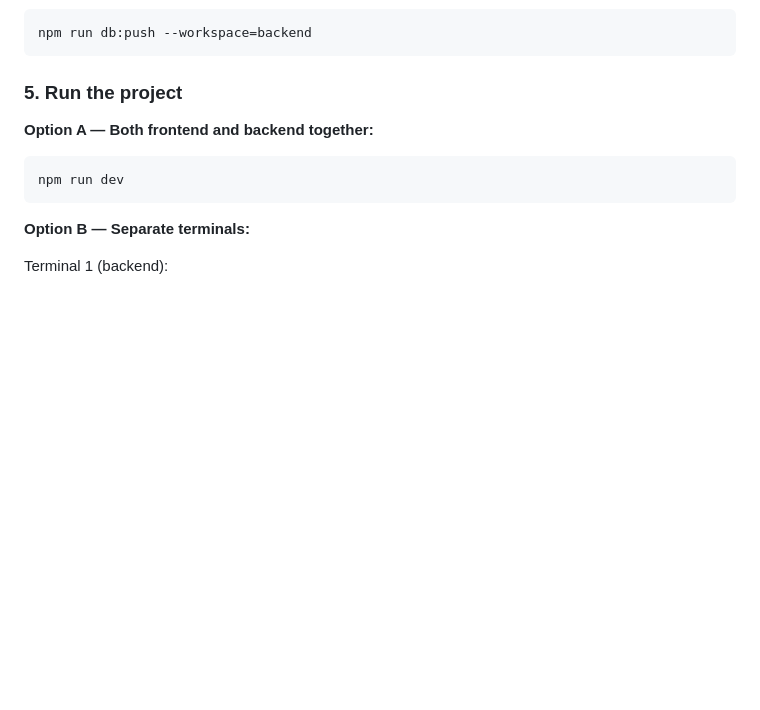
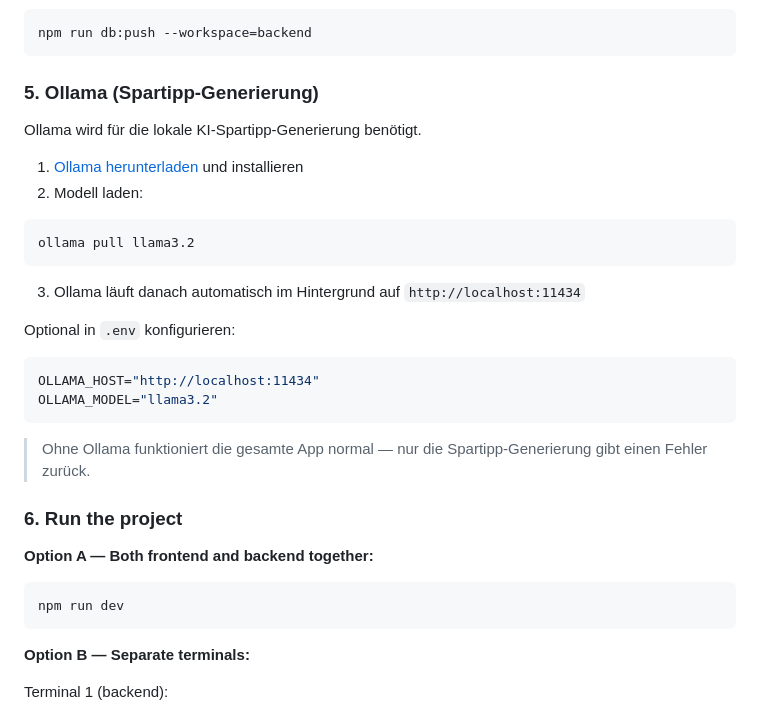
Before and after one commit to yassirelkhaili/Klassebon, a Markdown page: README.md, the part around one of its changes. Drawn GitHub-style; blank space fills up the shorter version.

````diff
--- a/README.md
+++ b/README.md
@@ -57,7 +57,26 @@ PORT=3000
 npm run db:push --workspace=backend
 ```
 
-### 5. Run the project
+### 5. Ollama (Spartipp-Generierung)
+
+Ollama wird für die lokale KI-Spartipp-Generierung benötigt.
+
+1. [Ollama herunterladen](https://ollama.com/download) und installieren
+2. Modell laden:
+```bash
+ollama pull llama3.2
+```
+3. Ollama läuft danach automatisch im Hintergrund auf `http://localhost:11434`
+
+Optional in `.env` konfigurieren:
+```env
+OLLAMA_HOST="http://localhost:11434"
+OLLAMA_MODEL="llama3.2"
+```
+
+> Ohne Ollama funktioniert die gesamte App normal — nur die Spartipp-Generierung gibt einen Fehler zurück.
+
+### 6. Run the project
 
 **Option A — Both frontend and backend together:**
 
````
Also changed, not shown: other parts of README.md (+32 -2 lines).
